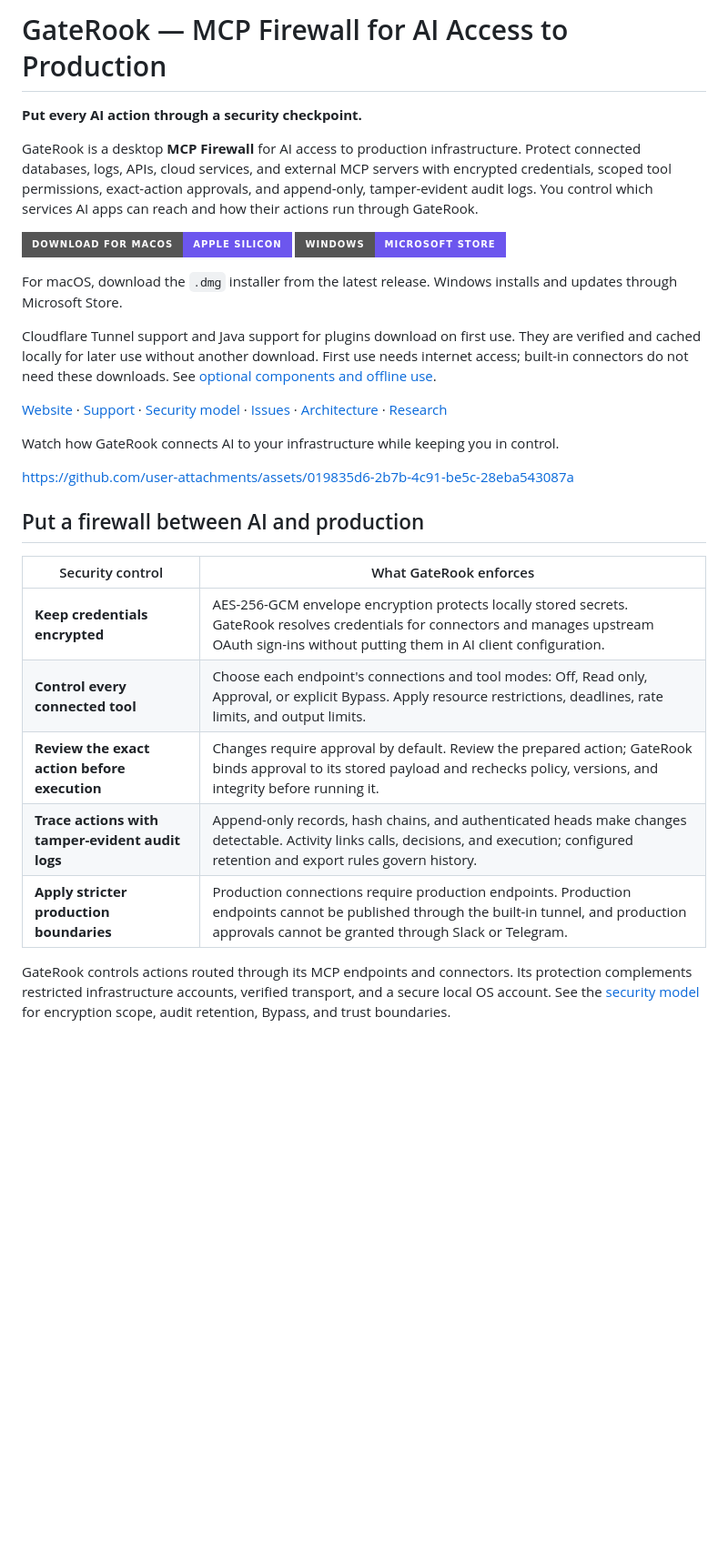
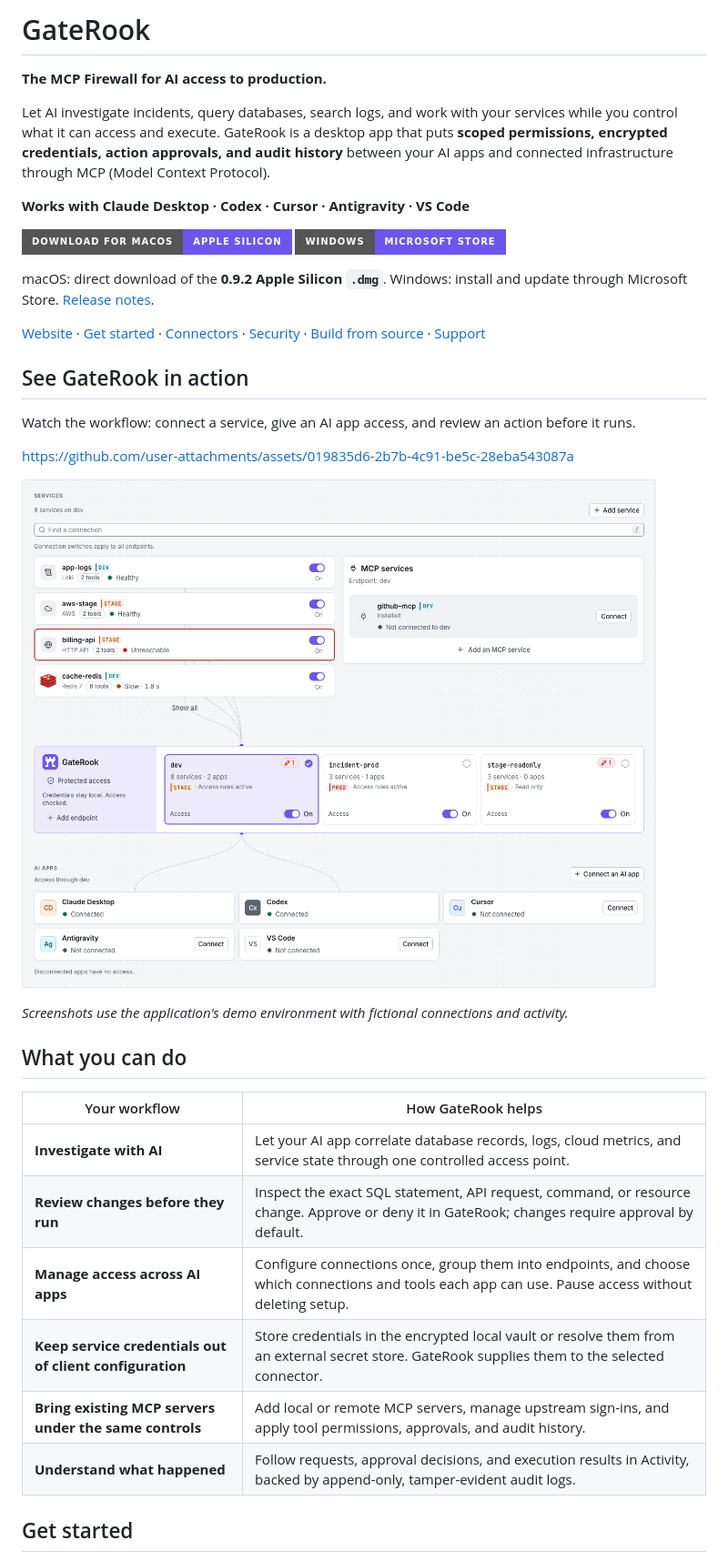
Before and after one commit to msrv-ai/gaterook, a Markdown page: README.md, the part around one of its changes. Shown at 91% size. Drawn GitHub-style; pictures changed too: docs/images/gaterook-overview.png; badges without logos; blank space fills up the shorter version.

```diff
--- a/README.md
+++ b/README.md
@@ -1,31 +1,38 @@
-# GateRook — MCP Firewall for AI Access to Production
+# GateRook
 
-**Put every AI action through a security checkpoint.**
+**The MCP Firewall for AI access to production.**
 
-GateRook is a desktop **MCP Firewall** for AI access to production infrastructure. Protect connected databases, logs, APIs, cloud services, and external MCP servers with encrypted credentials, scoped tool permissions, exact-action approvals, and append-only, tamper-evident audit logs. You control which services AI apps can reach and how their actions run through GateRook.
+Let AI investigate incidents, query databases, search logs, and work with your services while you control what it can access and execute. GateRook is a desktop app that puts **scoped permissions, encrypted credentials, action approvals, and audit history** between your AI apps and connected infrastructure through MCP (Model Context Protocol).
 
-[![Download for macOS (Apple Silicon)](https://img.shields.io/badge/Download_for_macOS-Apple_Silicon-6C56EE?style=for-the-badge)](https://github.com/gaterook/gaterook/releases/latest)
+**Works with Claude Desktop · Codex · Cursor · Antigravity · VS Code**
+
+[![Download for macOS (Apple Silicon)](https://img.shields.io/badge/Download_for_macOS-Apple_Silicon-6C56EE?style=for-the-badge)](https://github.com/gaterook/gaterook/releases/download/v0.9.2/GateRook-0.9.2-mac-arm64.dmg)
 [![Get GateRook for Windows from Microsoft Store](https://img.shields.io/badge/Windows-Microsoft_Store-6C56EE?style=for-the-badge)](https://apps.microsoft.com/detail/9ncv7wxz9wsv)
 
-For macOS, download the `.dmg` installer from the latest release. Windows installs and updates through Microsoft Store.
+macOS: direct download of the **0.9.2 Apple Silicon `.dmg`**. Windows: install and update through Microsoft Store. [Release notes](https://github.com/gaterook/gaterook/releases/latest).
 
-Cloudflare Tunnel support and Java support for plugins download on first use. They are verified and cached locally for later use without another download. First use needs internet access; built-in connectors do not need these downloads. See [optional components and offline use](docs/development.md#optional-components-and-offline-use).
+[Website](https://gaterook.com) · [Get started](#get-started) · [Connectors](#connect-your-stack) · [Security](#security-you-can-configure-and-inspect) · [Build from source](#build-and-run-locally) · [Support](mailto:support@gaterook.com)
 
-[Website](https://gaterook.com) · [Support](mailto:support@gaterook.com) · [Security model](docs/security.md) · [Issues](https://github.com/gaterook/gaterook/issues) · [Architecture](docs/ARCHITECTURE.md) · [Research](docs/research/README.md)
+## See GateRook in action
 
-Watch how GateRook connects AI to your infrastructure while keeping you in control.
+Watch the workflow: connect a service, give an AI app access, and review an action before it runs.
 
 https://github.com/user-attachments/assets/019835d6-2b7b-4c91-be5c-28eba543087a
 
-## Put a firewall between AI and production
+![GateRook connection map showing services, endpoint permissions, AI apps, and switches to pause access.](docs/images/gaterook-overview.png)
 
-| Security control | What GateRook enforces |
+*Screenshots use the application's demo environment with fictional connections and activity.*
+
+## What you can do
+
+| Your workflow | How GateRook helps |
 | --- | --- |
-| **Keep credentials encrypted** | AES-256-GCM envelope encryption protects locally stored secrets. GateRook resolves credentials for connectors and manages upstream OAuth sign-ins without putting them in AI client configuration. |
-| **Control every connected tool** | Choose each endpoint's connections and tool modes: Off, Read only, Approval, or explicit Bypass. Apply resource restrictions, deadlines, rate limits, and output limits. |
-| **Review the exact action before execution** | Changes require approval by default. Review the prepared action; GateRook binds approval to its stored payload and rechecks policy, versions, and integrity before running it. |
-| **Trace actions with tamper-evident audit logs** | Append-only records, hash chains, and authenticated heads make changes detectable. Activity links calls, decisions, and execution; configured retention and export rules govern history. |
-| **Apply stricter production boundaries** | Production connections require production endpoints. Production endpoints cannot be published through the built-in tunnel, and production approvals cannot be granted through Slack or Telegram. |
+| **Investigate with AI** | Let your AI app correlate database records, logs, cloud metrics, and service state through one controlled access point. |
+| **Review changes before they run** | Inspect the exact SQL statement, API request, command, or resource change. Approve or deny it in GateRook; changes require approval by default. |
+| **Manage access across AI apps** | Configure connections once, group them into endpoints, and choose which connections and tools each app can use. Pause access without deleting setup. |
+| **Keep service credentials out of client configuration** | Store credentials in the encrypted local vault or resolve them from an external secret store. GateRook supplies them to the selected connector. |
+| **Bring existing MCP servers under the same controls** | Add local or remote MCP servers, manage upstream sign-ins, and apply tool permissions, approvals, and audit history. |
+| **Understand what happened** | Follow requests, approval decisions, and execution results in Activity, backed by append-only, tamper-evident audit logs. |
 
-GateRook controls actions routed through its MCP endpoints and connectors. Its protection complements restricted infrastructure accounts, verified transport, and a secure local OS account. See the [security model](docs/security.md) for encryption scope, audit retention, Bypass, and trust boundaries.
+## Get started
 
```
Also changed, not shown: other parts of README.md (+104 -96 lines), docs/images/gaterook-activity.png (added), docs/images/gaterook-ai-apps.png (added), docs/images/gaterook-approval.png (added), docs/images/gaterook-connectors.png (added).
